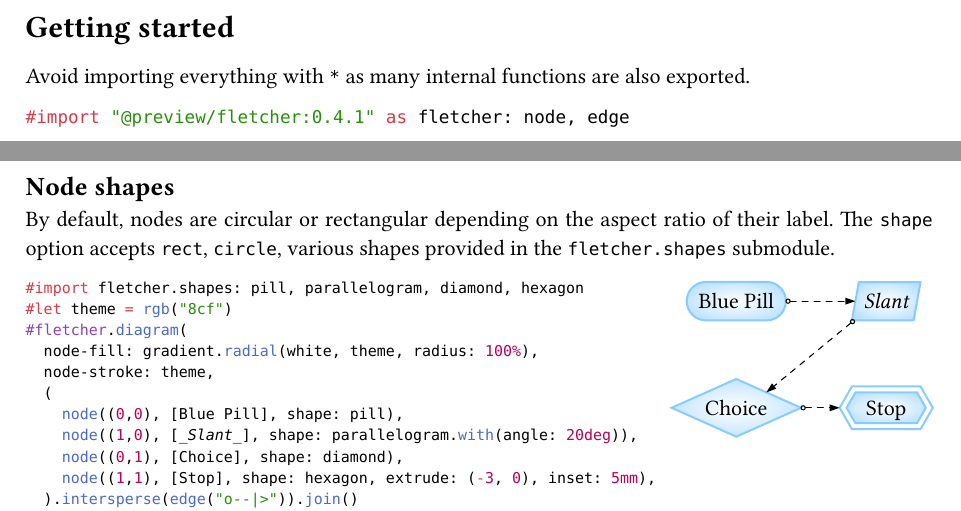
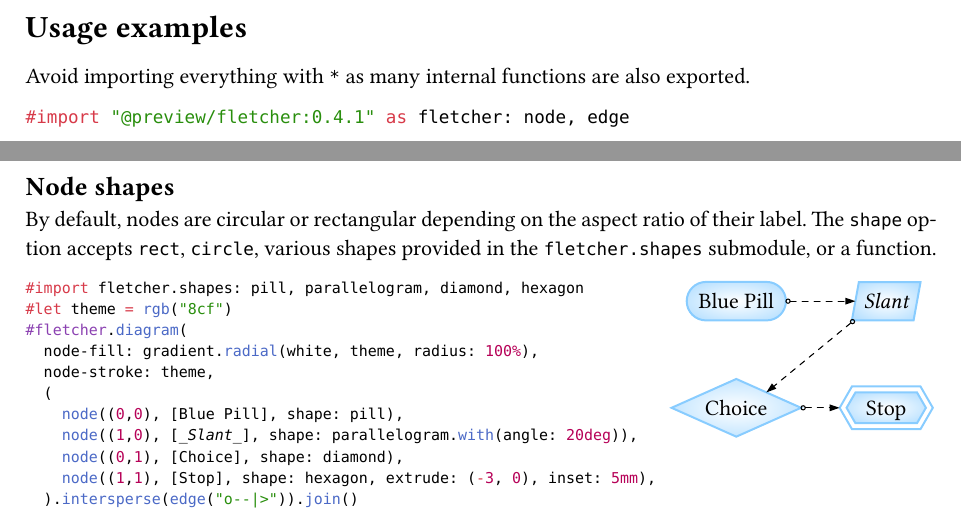
Before and after one commit to Jollywatt/typst-fletcher, a Typst document (docs/manual.typ): two parts of pages 3 and 5 of 27, joined at a grey line, cut at the place of the change. The pictures show the PDF file docs/manual.pdf that the author committed with the source.

Commit message:
Update manual

````diff
--- a/docs/manual.typ
+++ b/docs/manual.typ
@@ -230,7 +230,7 @@
 #pagebreak()
 
 
-= Getting started
+= Usage examples
 
 Avoid importing everything with `*` as many internal functions are also exported.
 
@@ -425,7 +422,7 @@ For example, see how the column sizes change as the green box moves from $(0, 0)
 
 == Node shapes
 
-By default, nodes are circular or rectangular depending on the aspect ratio of their label. The `shape` option accepts `rect`, `circle`, various shapes provided in the `fletcher.shapes` submodule.
+By default, nodes are circular or rectangular depending on the aspect ratio of their label. The `shape` option accepts `rect`, `circle`, various shapes provided in the `fletcher.shapes` submodule, or a function.
 
 
 #code-example-row(```typ
````
Also changed, not shown: docs/manual.pdf, docs/manual.typ (5 more changed lines), 1 other file.
